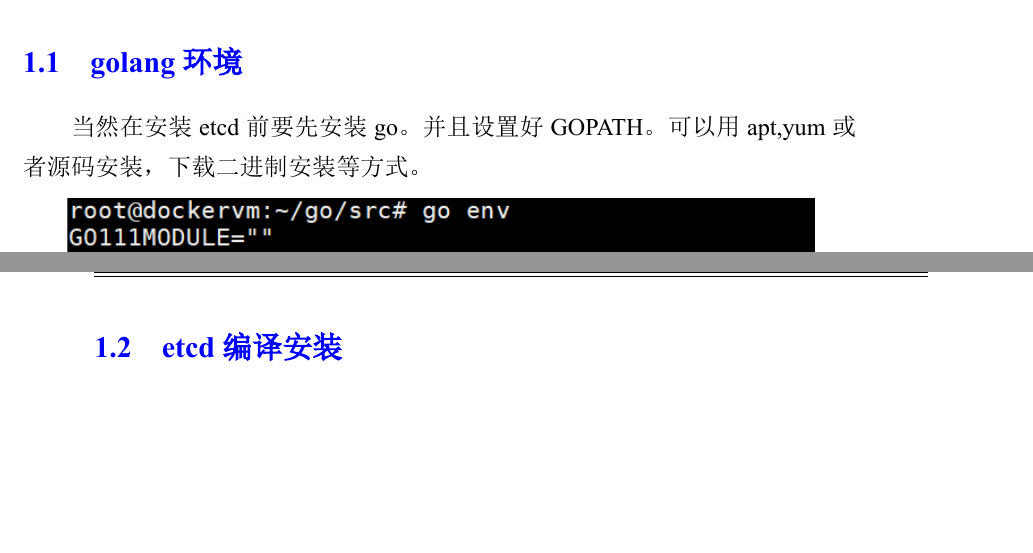
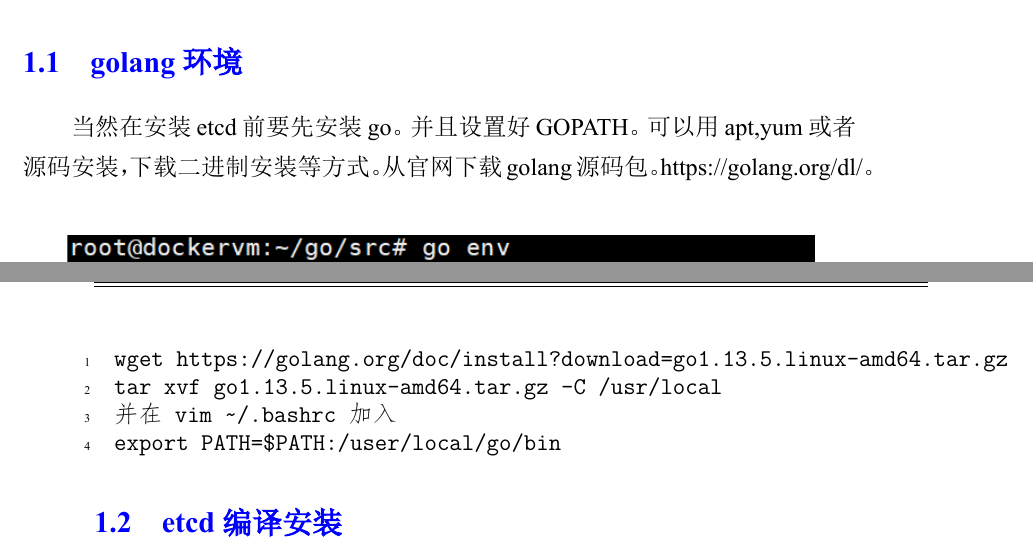
Before and after one commit to wyg031113/plearn, a LaTeX book (etcd/etcd.tex, which reads etcd/chapter1-etcd_start.tex): two parts of pages 4 and 5 of 36, joined at a grey line, cut so that both start at the same text, the shorter picture padded with empty space. The pictures show the PDF file etcd/etcd.pdf that the author committed with the source.

Commit message:
golang安装

```diff
--- a/etcd/chapter1-etcd_start.tex
+++ b/etcd/chapter1-etcd_start.tex
@@ -3,7 +3,16 @@
 \chapter{etcd编译安装}\label{chaper:ch1}
 \section{golang环境}
 当然在安装etcd前要先安装go。并且设置好GOPATH。可以用apt,yum或者源码安装，下载二进制安装等方式。
+从官网下载golang源码包。https://golang.org/dl/。
 \myfig{golang环境变量}{fig:s1}{0.9}{images/golang_env.png}
+
+\begin{minted}[linenos,firstnumber=1, fontfamily=tt, baselinestretch=0.7, numberblanklines=false, style=vs,xleftmargin=10pt]{shell}
+wget https://golang.org/doc/install?download=go1.13.5.linux-amd64.tar.gz
+tar xvf go1.13.5.linux-amd64.tar.gz -C /usr/local
+并在vim ~/.bashrc加入
+export PATH=$PATH:/user/local/go/bin
+\end{minted}
+
 
 \section{etcd编译安装}
 \begin{minted}[linenos,firstnumber=1, fontfamily=tt, baselinestretch=0.7, numberblanklines=false, style=vs,xleftmargin=10pt]{shell}
```
Also changed, not shown: etcd/etcd.tex (+1 -1 lines), etcd/etcd.pdf.
